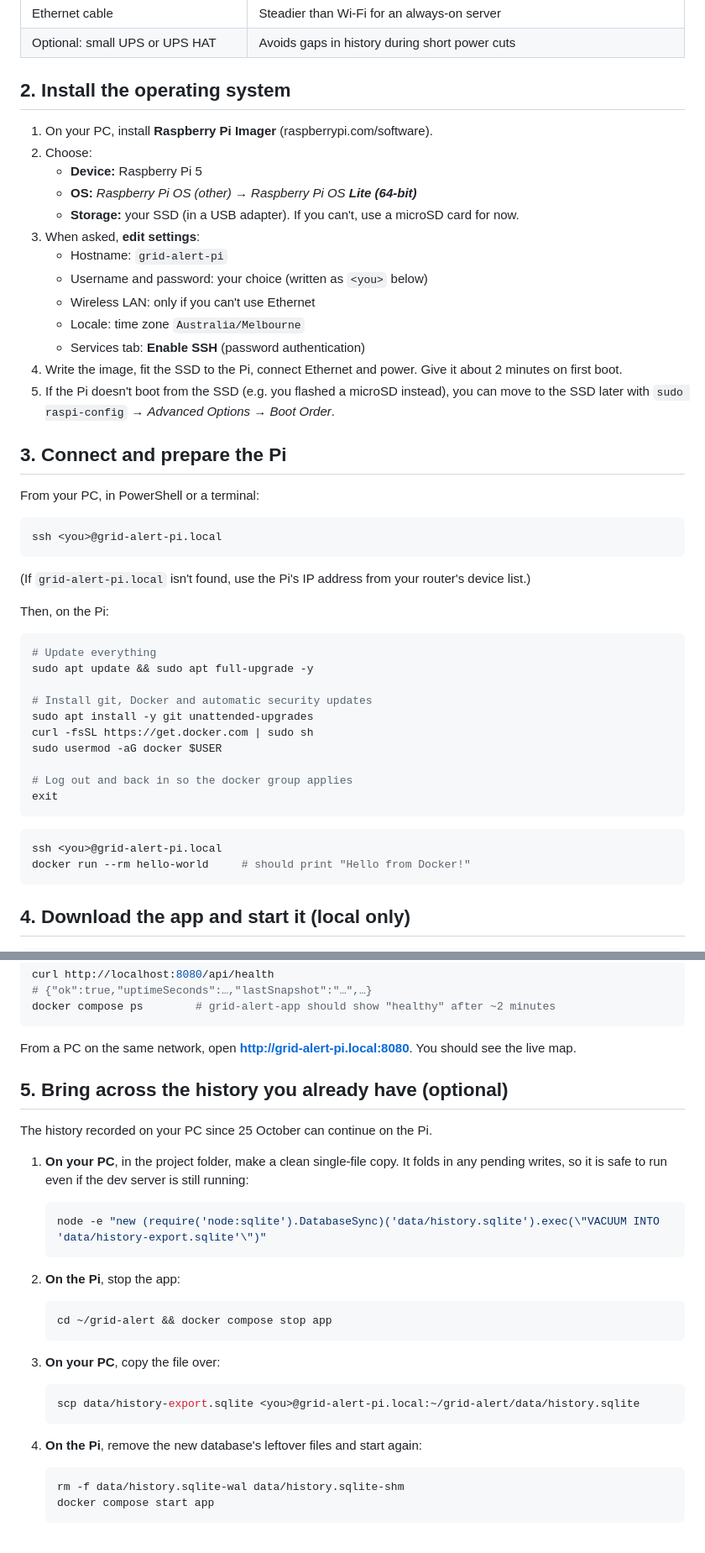
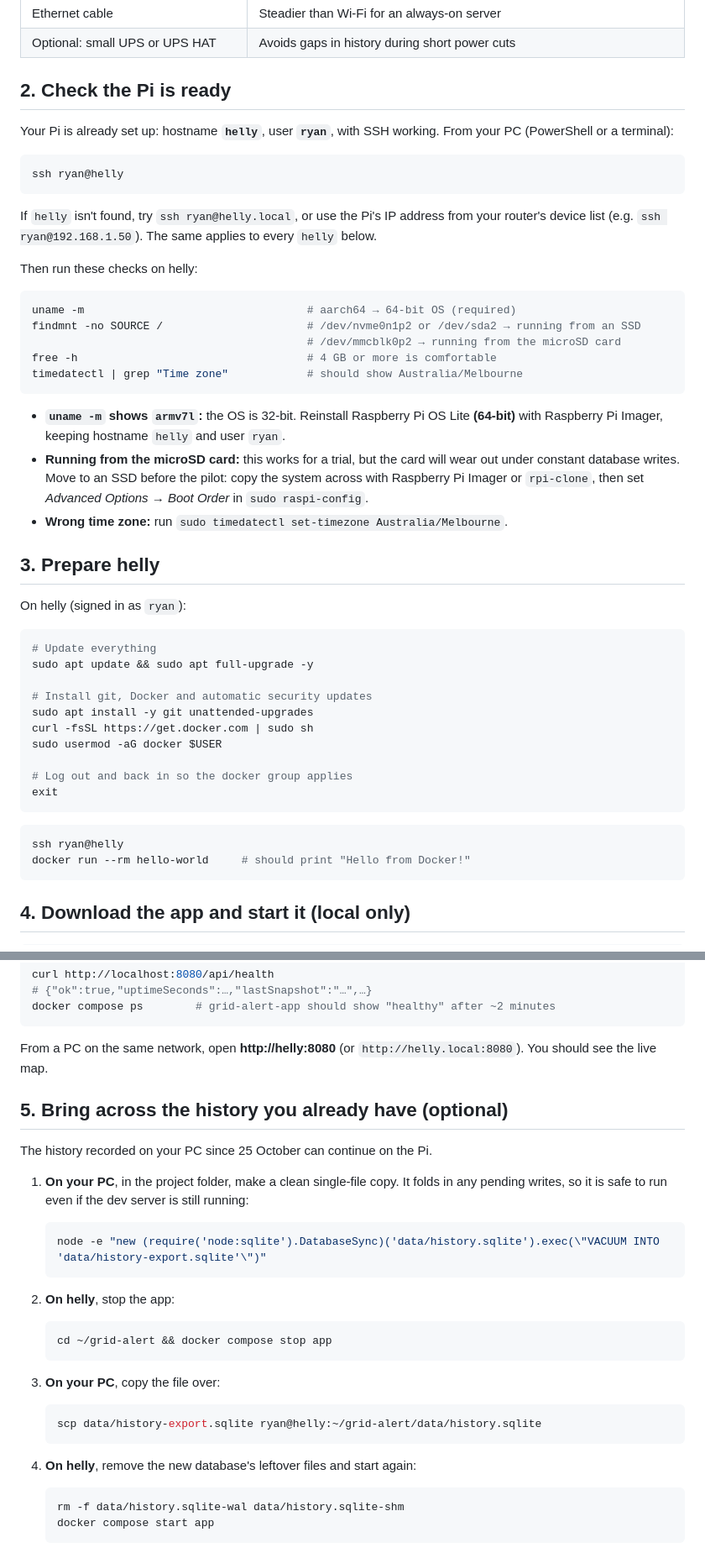
Before and after one commit to RPBatchelor/grid-alert, a Markdown page: DEPLOY.md, 2 parts joined by grey strips. Shown at 84% size. Drawn GitHub-style.

Commit message:
update-deply-guide

````diff
--- a/DEPLOY.md
+++ b/DEPLOY.md
@@ -50,33 +50,35 @@ Cloudflare edge ◄──── outbound-only tunnel ──── Raspberry Pi 5
 | Ethernet cable | Steadier than Wi-Fi for an always-on server |
 | Optional: small UPS or UPS HAT | Avoids gaps in history during short power cuts |
 
-## 2. Install the operating system
+## 2. Check the Pi is ready
 
-1. On your PC, install **Raspberry Pi Imager** (raspberrypi.com/software).
-2. Choose:
-   - **Device:** Raspberry Pi 5
-   - **OS:** *Raspberry Pi OS (other) → Raspberry Pi OS **Lite (64-bit)***
-   - **Storage:** your SSD (in a USB adapter). If you can't, use a microSD card for now.
-3. When asked, **edit settings**:
-   - Hostname: `grid-alert-pi`
-   - Username and password: your choice (written as `<you>` below)
-   - Wireless LAN: only if you can't use Ethernet
-   - Locale: time zone `Australia/Melbourne`
-   - Services tab: **Enable SSH** (password authentication)
-4. Write the image, fit the SSD to the Pi, connect Ethernet and power. Give it about 2 minutes on first boot.
-5. If the Pi doesn't boot from the SSD (e.g. you flashed a microSD instead), you can move to the SSD later with `sudo raspi-config` → *Advanced Options* → *Boot Order*.
-
-## 3. Connect and prepare the Pi
-
-From your PC, in PowerShell or a terminal:
+Your Pi is already set up: hostname **`helly`**, user **`ryan`**, with SSH working. From your PC
+(PowerShell or a terminal):
 
 ```sh
-ssh <you>@grid-alert-pi.local
+ssh ryan@helly
 ```
 
-(If `grid-alert-pi.local` isn't found, use the Pi's IP address from your router's device list.)
+If `helly` isn't found, try `ssh ryan@helly.local`, or use the Pi's IP address from your
+router's device list (e.g. `ssh ryan@192.168.1.50`). The same applies to every `helly` below.
 
-Then, on the Pi:
+Then run these checks on helly:
+
+```sh
+uname -m                                  # aarch64 → 64-bit OS (required)
+findmnt -no SOURCE /                      # /dev/nvme0n1p2 or /dev/sda2 → running from an SSD
+                                          # /dev/mmcblk0p2 → running from the microSD card
+free -h                                   # 4 GB or more is comfortable
+timedatectl | grep "Time zone"            # should show Australia/Melbourne
+```
+
+- **`uname -m` shows `armv7l`:** the OS is 32-bit. Reinstall Raspberry Pi OS Lite **(64-bit)** with Raspberry Pi Imager, keeping hostname `helly` and user `ryan`.
+- **Running from the microSD card:** this works for a trial, but the card will wear out under constant database writes. Move to an SSD before the pilot: copy the system across with Raspberry Pi Imager or `rpi-clone`, then set *Advanced Options → Boot Order* in `sudo raspi-config`.
+- **Wrong time zone:** run `sudo timedatectl set-timezone Australia/Melbourne`.
+
+## 3. Prepare helly
+
+On helly (signed in as `ryan`):
 
 ```sh
 # Update everything
@@ -92,7 +94,7 @@ exit
 ```
 
 ```sh
-ssh <you>@grid-alert-pi.local
+ssh ryan@helly
 docker run --rm hello-world     # should print "Hello from Docker!"
 ```
 
@@ -118,7 +120,7 @@ curl http://localhost:8080/api/health
 docker compose ps        # grid-alert-app should show "healthy" after ~2 minutes
 ```
 
-From a PC on the same network, open **http://grid-alert-pi.local:8080**. You should see the live map.
+From a PC on the same network, open **http://helly:8080** (or `http://helly.local:8080`). You should see the live map.
 
 ## 5. Bring across the history you already have (optional)
 
@@ -130,7 +132,7 @@ The history recorded on your PC since 25 October can continue on the Pi.
    node -e "new (require('node:sqlite').DatabaseSync)('data/history.sqlite').exec(\"VACUUM INTO 'data/history-export.sqlite'\")"
    ```
 
-2. **On the Pi**, stop the app:
+2. **On helly**, stop the app:
 
    ```sh
    cd ~/grid-alert && docker compose stop app
@@ -139,10 +141,10 @@ The history recorded on your PC since 25 October can continue on the Pi.
 3. **On your PC**, copy the file over:
 
    ```powershell
-   scp data/history-export.sqlite <you>@grid-alert-pi.local:~/grid-alert/data/history.sqlite
+   scp data/history-export.sqlite ryan@helly:~/grid-alert/data/history.sqlite
    ```
 
-4. **On the Pi**, remove the new database's leftover files and start again:
+4. **On helly**, remove the new database's leftover files and start again:
 
    ```sh
    rm -f data/history.sqlite-wal data/history.sqlite-shm
````
Also changed, not shown: other parts of DEPLOY.md (+5 -5 lines).
